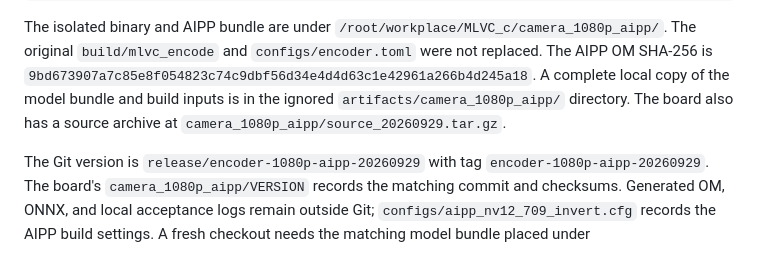
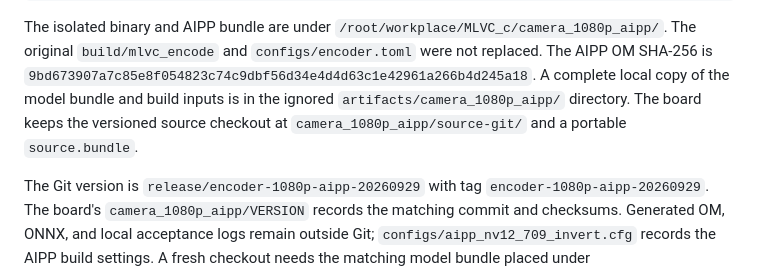
Before and after one commit to VoidOrigin222/MLVC_310P1, a Markdown page: docs/camera_encoder_1080p.md, the part around the change. Rendered like a GitHub page.

Commit message:
Point release documentation to Git board checkout

```diff
--- a/docs/camera_encoder_1080p.md
+++ b/docs/camera_encoder_1080p.md
@@ -25,8 +25,8 @@ The isolated binary and AIPP bundle are under
 `build/mlvc_encode` and `configs/encoder.toml` were not replaced. The AIPP OM
 SHA-256 is `9bd673907a7c85e8f054823c74c9dbf56d34e4d4d63c1e42961a266b4d245a18`.
 A complete local copy of the model bundle and build inputs is in the ignored
-`artifacts/camera_1080p_aipp/` directory. The board also has a source archive
-at `camera_1080p_aipp/source_20260929.tar.gz`.
+`artifacts/camera_1080p_aipp/` directory. The board keeps the versioned source
+checkout at `camera_1080p_aipp/source-git/` and a portable `source.bundle`.
 
 The Git version is `release/encoder-1080p-aipp-20260929` with tag
 `encoder-1080p-aipp-20260929`. The board's `camera_1080p_aipp/VERSION` records
```
